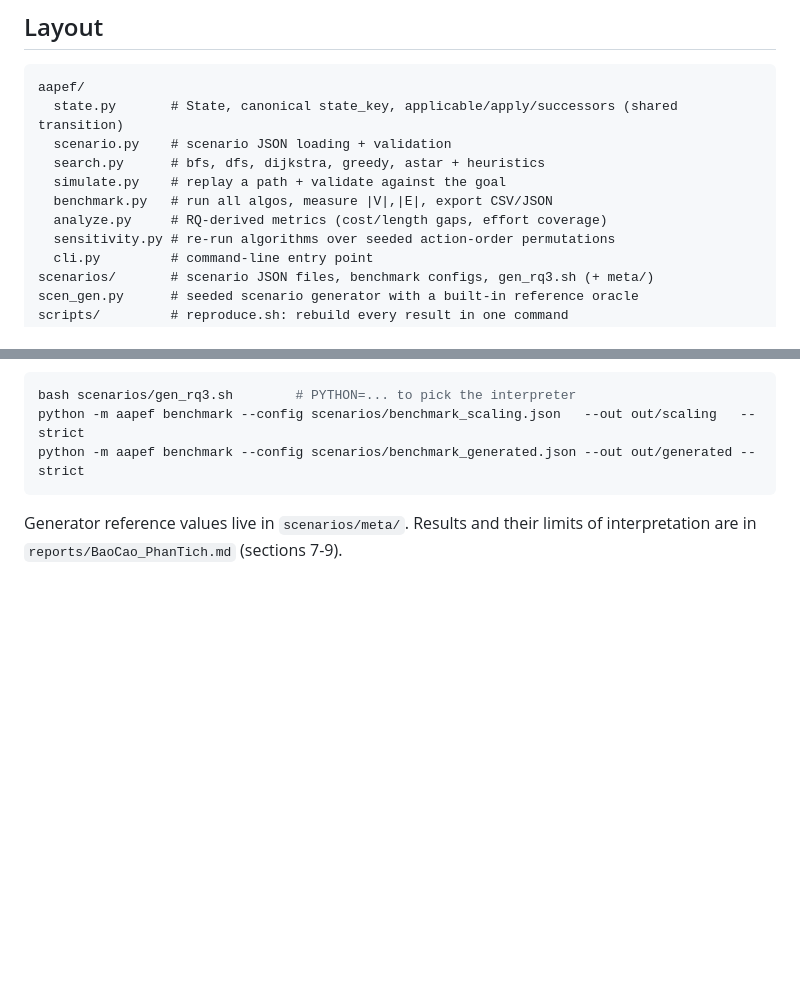
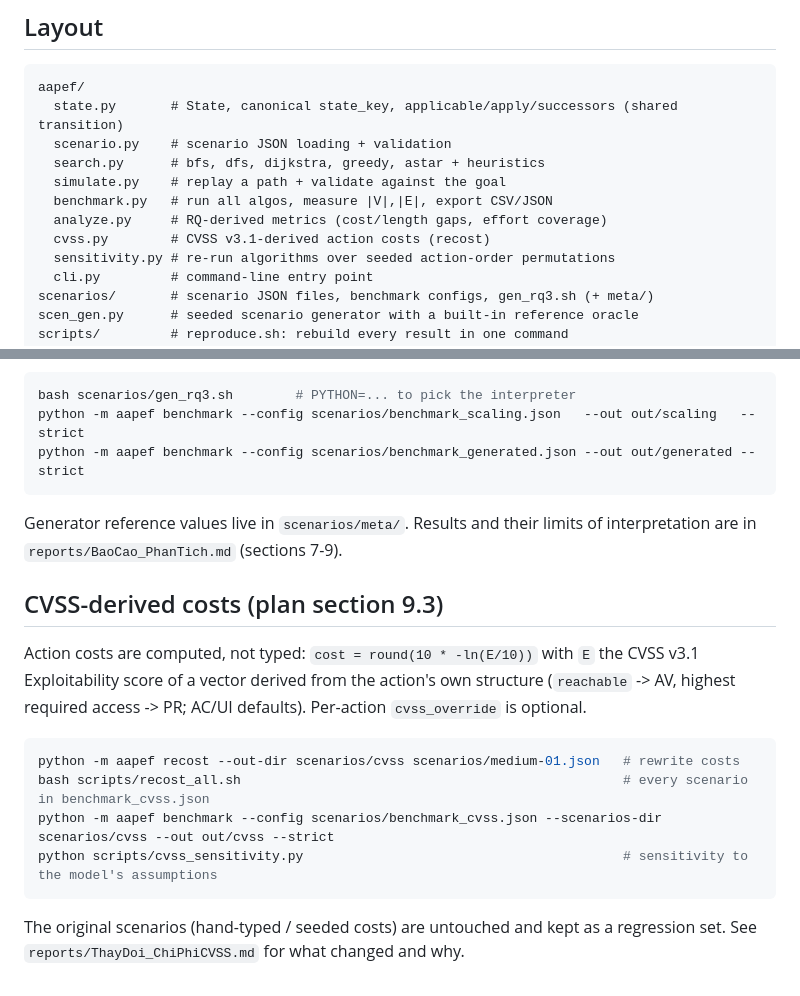
Before and after one commit to LongPhamplus/DATN, a Markdown page: README.md, 2 parts joined by grey strips. Rendered like a GitHub page; blank space fills up the shorter version.

````diff
--- a/README.md
+++ b/README.md
@@ -23,6 +23,7 @@ aapef/
   simulate.py    # replay a path + validate against the goal
   benchmark.py   # run all algos, measure |V|,|E|, export CSV/JSON
   analyze.py     # RQ-derived metrics (cost/length gaps, effort coverage)
+  cvss.py        # CVSS v3.1-derived action costs (recost)
   sensitivity.py # re-run algorithms over seeded action-order permutations
   cli.py         # command-line entry point
 scenarios/       # scenario JSON files, benchmark configs, gen_rq3.sh (+ meta/)
@@ -146,3 +147,20 @@ python -m aapef benchmark --config scenarios/benchmark_generated.json --out out/
 
 Generator reference values live in `scenarios/meta/`. Results and their limits
 of interpretation are in `reports/BaoCao_PhanTich.md` (sections 7-9).
+
+## CVSS-derived costs (plan section 9.3)
+
+Action costs are computed, not typed: `cost = round(10 * -ln(E/10))` with `E` the
+CVSS v3.1 Exploitability score of a vector derived from the action's own
+structure (`reachable` -> AV, highest required access -> PR; AC/UI defaults).
+Per-action `cvss_override` is optional.
+
+```bash
+python -m aapef recost --out-dir scenarios/cvss scenarios/medium-01.json   # rewrite costs
+bash scripts/recost_all.sh                                                 # every scenario in benchmark_cvss.json
+python -m aapef benchmark --config scenarios/benchmark_cvss.json --scenarios-dir scenarios/cvss --out out/cvss --strict
+python scripts/cvss_sensitivity.py                                         # sensitivity to the model's assumptions
+```
+
+The original scenarios (hand-typed / seeded costs) are untouched and kept as a
+regression set. See `reports/ThayDoi_ChiPhiCVSS.md` for what changed and why.
````
Also changed, not shown: AAPEF_Research_Plan.md (+2 -2 lines), reports/ThayDoi_ChiPhiCVSS.md (added, +120 -0 lines).
